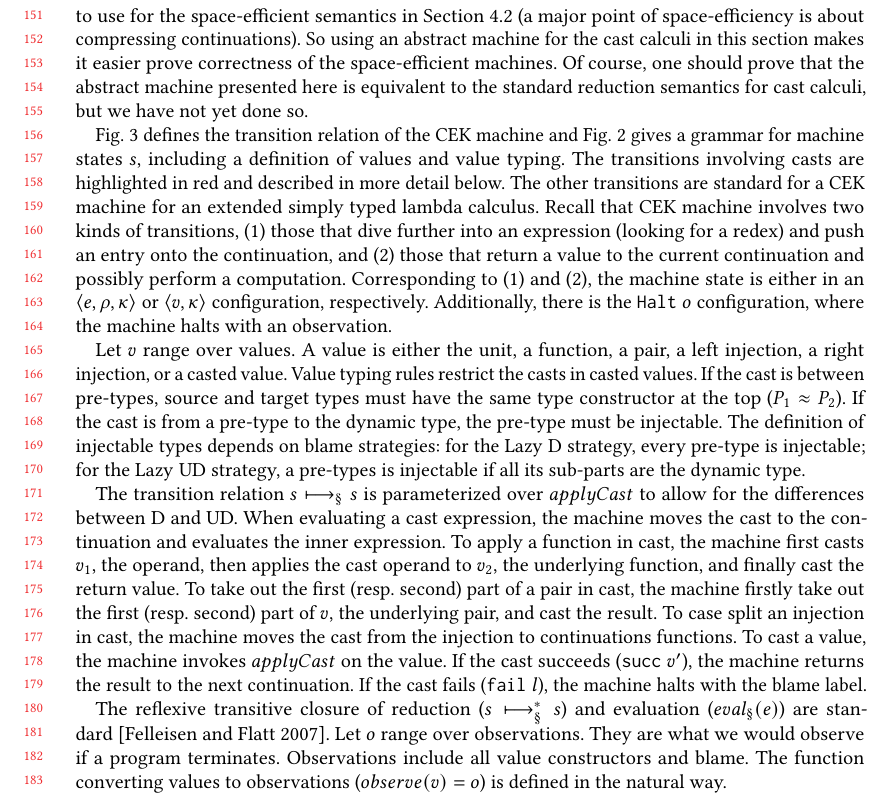
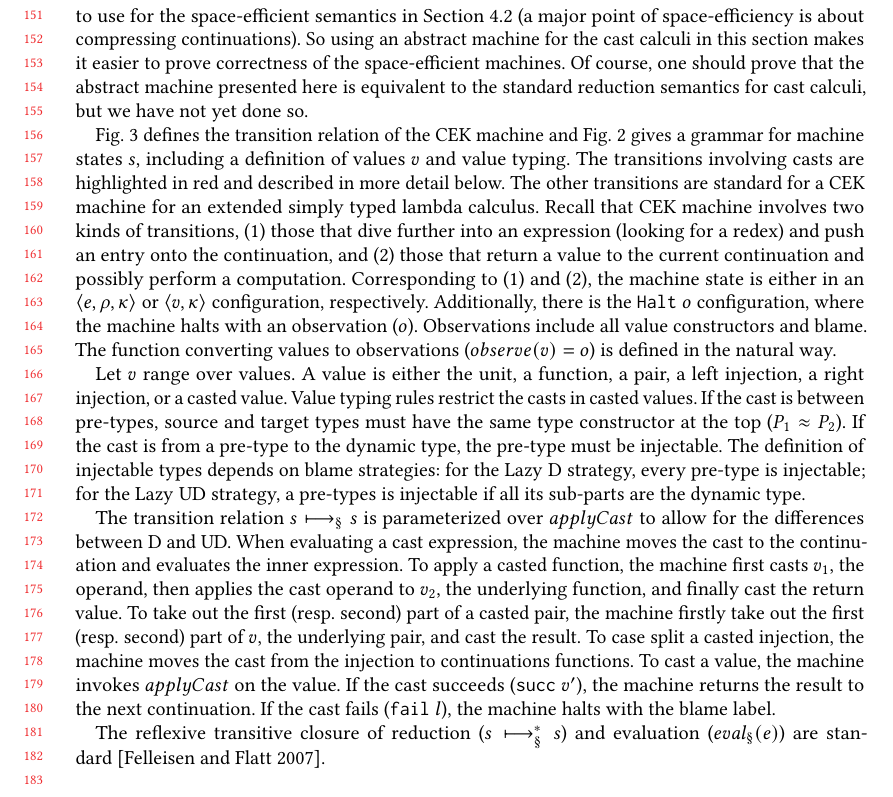
Before and after one commit to LuKC1024/hypercoercion-and-framework-wgt2020, a LaTeX paper (paper.tex): part of page 4 of 23, cut so that both start at the same text. Compiled offline with pdfLaTeX.

Commit message:
revise sec2

```diff
--- a/paper.tex
+++ b/paper.tex
@@ -568,14 +568,14 @@ familiar with CEK machines and believes that a CEK machine is more
 convenient to use for the space-efficient semantics in
 Section~\ref{sec:framework:cek} (a major point of space-efficiency is about
 compressing continuations). So using an abstract machine for the cast calculi in
-this section makes it easier prove correctness of the space-efficient
+this section makes it easier to prove correctness of the space-efficient
 machines. Of course, one should prove that the abstract machine
 presented here is equivalent to the standard reduction semantics for
 cast calculi, but we have not yet done so.
 
 Fig.~\ref{fig:machine-cekc} defines the transition relation of the CEK
 machine and Fig.~\ref{fig:state} gives a grammar for machine states
-$s$, including a definition of values and value typing.
+$s$, including a definition of values $v$ and value typing.
 %Fig.~\ref{fig:state} gives a grammar for machine states
 %$s$, including a definition of values and value typing and
 %Fig.~\ref{fig:machine-cekc} defines the transition relation of the CEK
@@ -591,7 +591,9 @@ current continuation and possibly perform a computation.
 Corresponding to (1) and (2), the machine state is either in an
 $\sOOinspect{e}{\rho}{\kappa}$ or $\sOOreturn{v}{\kappa}$ configuration,
 respectively. Additionally, there is the $\sOOhalt{o}$ configuration, where the
-machine halts with an observation.
+machine halts with an observation ($o$). Observations include all value
+constructors and blame. The function converting values to
+observations ($observe(v) = o$) is defined in the natural way.
 %Let $s$ range over machine states. A state is either looking at an
 %expression to decide what to do next, returning a value to a continuation, or
 %halting with an observation.
@@ -613,11 +615,11 @@ When evaluating a cast expression, the machine moves the cast to the
 continuation and evaluates the inner expression.
 %% Other
 %% transition rules starting from$Eval$states are standard.
-To apply a function in cast, the machine first casts $v_1$, the
+To apply a casted function, the machine first casts $v_1$, the
 operand, then applies the cast operand to $v_2$, the underlying
 function, and finally cast the return value.
 %
-To take out the first (resp. second) part of a pair in cast, the
+To take out the first (resp. second) part of a casted pair, the
 machine firstly take out the first (resp. second) part of $v$, the
 underlying pair, and cast the result.
 %
@@ -626,7 +628,7 @@ underlying pair, and cast the result.
 %function to the value inside the left injection. The case for right
 %injection is similar.
 %
-To case split an injection in cast, the machine moves the cast from
+To case split a casted injection, the machine moves the cast from
 the injection to continuations functions.
 %
 To cast a value, the machine invokes $applyCast$ on the value. If the cast
@@ -643,11 +645,6 @@ blame label.
 
 The reflexive transitive closure of reduction ($\judgeCreduceTrans{s}{s}$) and
 evaluation ($eval_\mathcal{x}(e)$) are standard~\citep{felleisen03:_pllc}.
-Let $o$ range over observations. They are what we would observe if
-a program terminates. Observations include all value constructors and
-blame.  The function converting values to observations ($observe(v) =
-o$) is defined in the natural way.
-
 
 \begin{figure}
   Machine state and other runtime data structures
```
